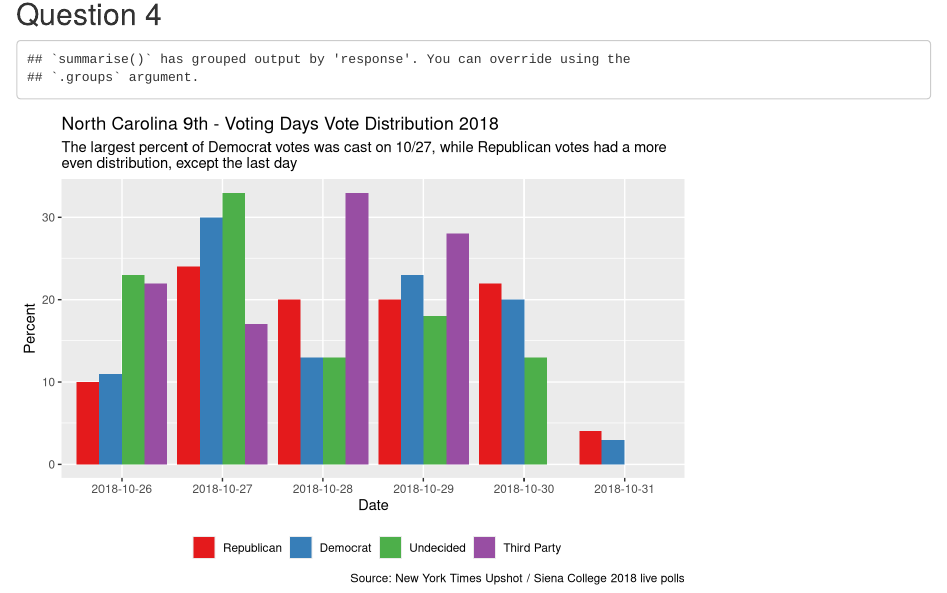
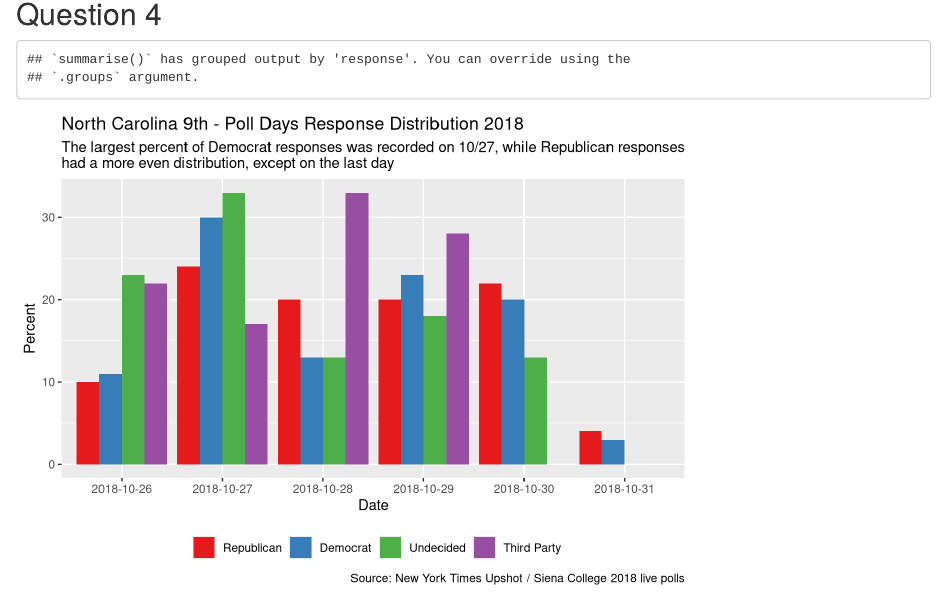
Before and after one commit to GOV-1005-Spring-2019/problem-set-4-shivi-a, an R Markdown document (ps_4.Rmd): the page in a window 1100 px wide, from 970 px down. Rendered offline with R 4.5, knitr and Pandoc, with nearby package versions; code that draws random numbers runs with fixed seeds of ours; some code elsewhere in the file could not run offline.

Commit message:
Final commit, clarified poll responses versus votes, added comments

````diff
--- a/ps_4.Rmd
+++ b/ps_4.Rmd
@@ -211,11 +211,11 @@ orig %>%
 
 ```{r visual, echo=FALSE}
 
-# For my visualization, I was interested to look at the distribution of votes (broken down by response) over the different timestamps.
+# For my visualization, I was interested to look at the distribution of poll responses (broken down by response) over the different timestamps.
 
-# I noticed that the date range for the timestamps spanned 10-26 to 10-31. Even if I was to look at all the data together, I wouldn't neccessarily expect to see an even distribution of 1/6 of the voters coming in on each day - the result of various factors that make some days more convenient than others.
+# I noticed that the date range for the timestamps spanned 10-26 to 10-31. Even if I was to look at all the data together, I wouldn't neccessarily expect to see an even distribution of 1/6 of the polled people coming on each day - the result of various factors that make some days more convenient than others.
 
-# I wondered what the patterns might be for each response group - e.g. did the Third Party voters tend to all vote right at the end? Did Republican voters tend to vote earlier in the voting window, or later?
+# I wondered what the patterns might be for each response group - e.g. did the Third Party responses tend to all come in right at the end? Did Republican responses tend to come earlier in the poll window, or later?
 
 orig %>%
 
@@ -229,7 +229,7 @@ orig %>%
   group_by(response, timestamp) %>%
   summarize(total = n()) %>%
 
-  # Calculate what proportion of the total in a response group voted on a given day, and then convert this to a percentage
+  # Calculate what proportion of the total in a response group responded on a given day, and then convert this to a percentage
   mutate(freq = total / sum(total), pct = round((freq*100), 0)) %>%
 
   # Plot the data, showing the percent voting each day, with each day broken down into the response categories for a side-by-side comparison more helpful than facet wrap
@@ -239,7 +239,7 @@ orig %>%
   ggplot(aes(x = timestamp, y = pct,
              fill = fct_relevel(response, "Rep", "Dem", "Und", "3"))) +
 
-  # Create bar chart; the position_dodge function and argument ensures that bars are uniform size and that spaces are left for "missing" data - allowing us to visually understand that there were zero Third Party or Undecided voters on the last day
+  # Create bar chart; the position_dodge function and argument ensures that bars are uniform size and that spaces are left for "missing" data - allowing us to visually understand that there were zero Third Party or Undecided poll responses on the last day
 
   geom_col(position = position_dodge(preserve = "single")) +
 
@@ -250,13 +250,14 @@ orig %>%
 
   # Ensuring the graph is informative, and has title, subtitle, and axes labels
 
-  labs(title = "North Carolina 9th - Voting Days Vote Distribution 2018",
-       subtitle = "The largest percent of Democrat votes was cast on 10/27, while Republican votes had a more
-even distribution, except the last day",
+  labs(title = "North Carolina 9th - Poll Days Response Distribution 2018",
+       subtitle = "The largest percent of Democrat responses was recorded on 10/27, while Republican responses
+had a more even distribution, except on the last day",
        caption = "Source: New York Times Upshot / Siena College 2018 live polls",
        x = "Date", y = "Percent") +
 
   # Position the legend at the bottom
   theme(legend.position = "bottom")
 
+
 ```
````
Also changed, not shown: ps_4.html, ps_4.Rmd (2 more changed lines).
